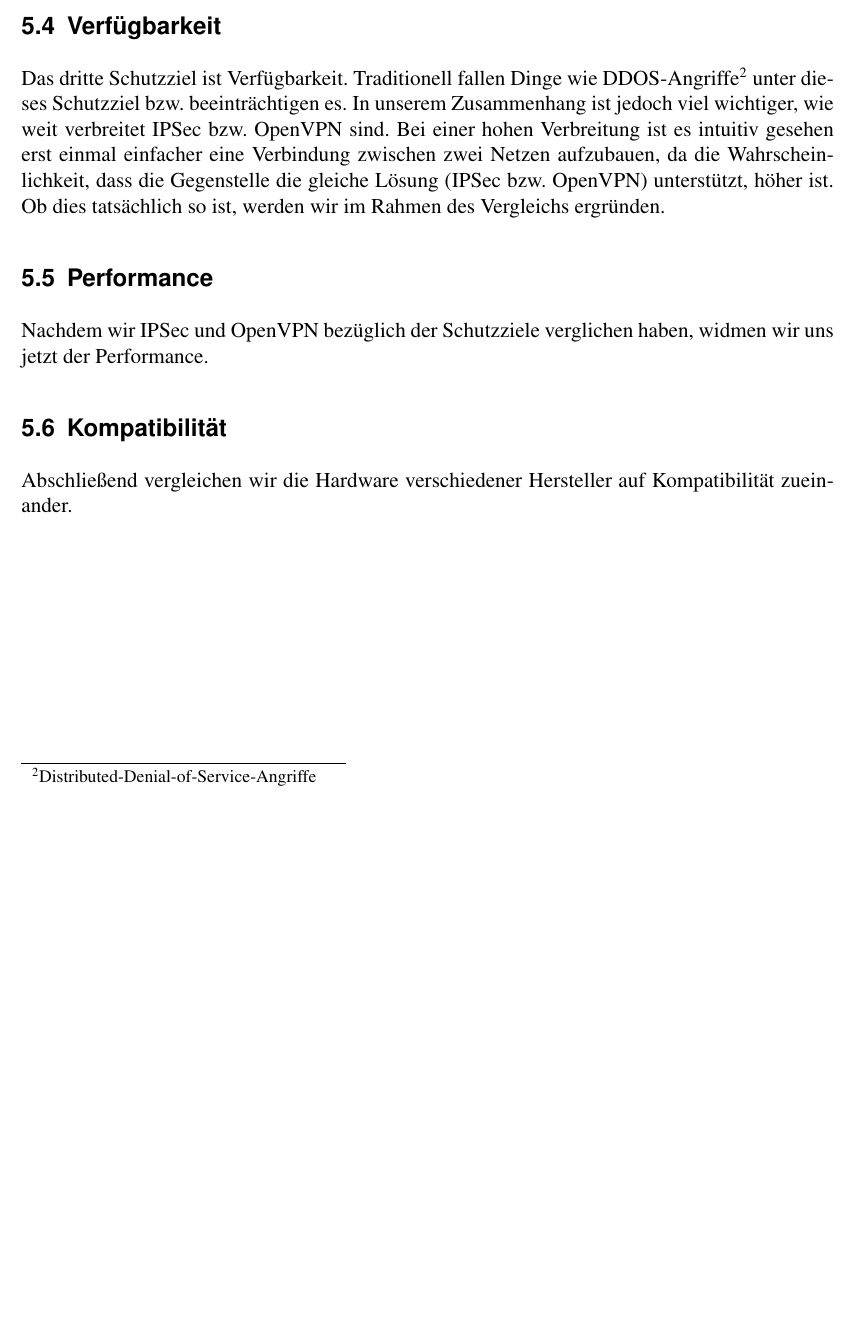
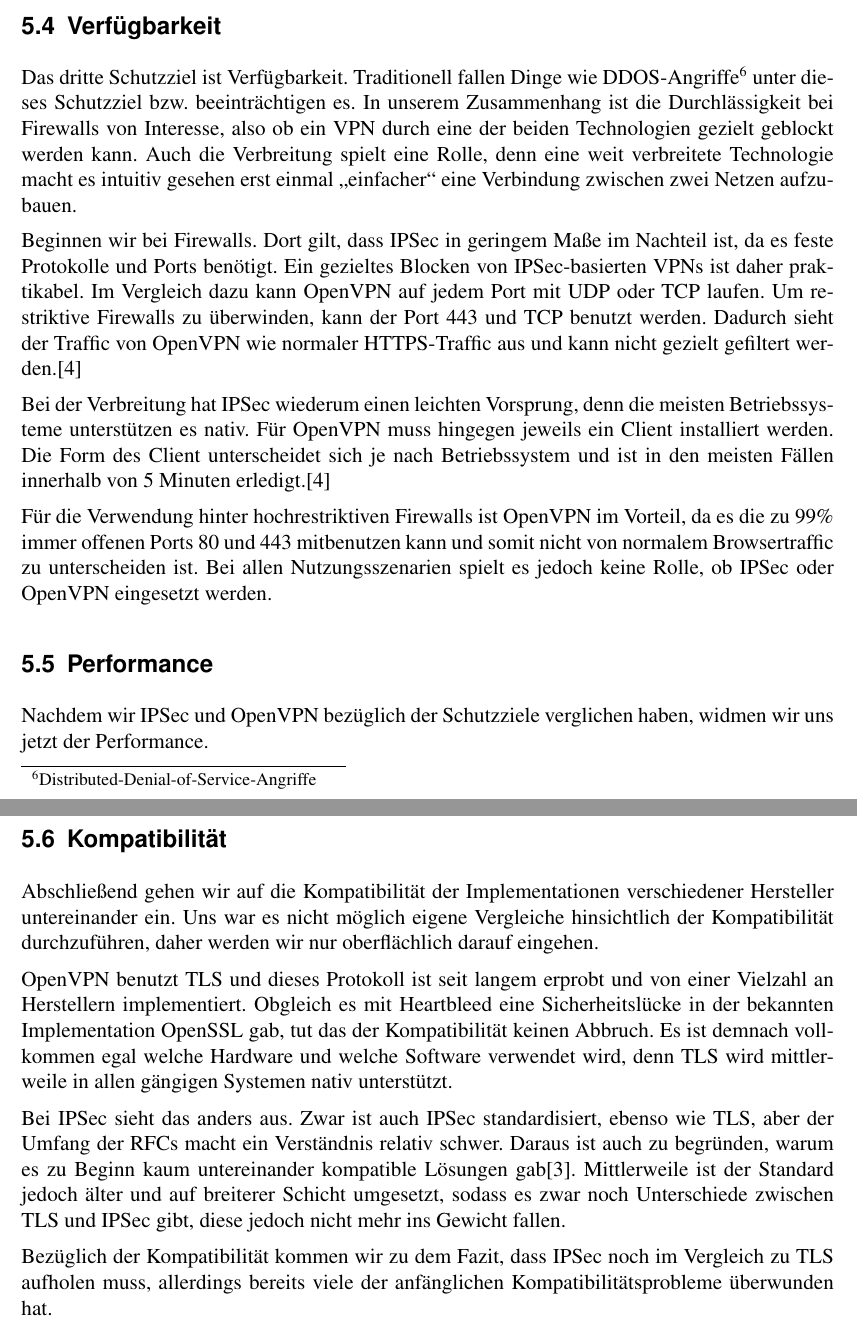
Before and after one commit to 2martens/uni, a LaTeX document (sem/OpenVPN_vs_IPSec-Paper.tex): part of page 7 of 9 before the commit and two parts of pages 8 and 9 of 11 after it, the two joined at a grey line, cut so that both start at the same text, the shorter picture padded with empty space. Compiled offline with pdfLaTeX.

Commit message:
Sem: Vergleich bis auf Performance abgeschlossen

```diff
--- a/sem/OpenVPN_vs_IPSec-Paper.tex
+++ b/sem/OpenVPN_vs_IPSec-Paper.tex
@@ -128,8 +146,12 @@ Neben der Vertraulichkeit ist auch die Integrität wichtig. Daher werden wir im
 
 \subsection{Verfügbarkeit}
-Das dritte Schutzziel ist Verfügbarkeit. Traditionell fallen Dinge wie DDOS-Angriffe\footnote{Distributed-Denial-of-Service-Angriffe} unter dieses Schutzziel bzw. beeinträchtigen es. In unserem Zusammenhang ist jedoch viel wichtiger, wie weit verbreitet IPSec bzw. OpenVPN sind. Bei einer hohen Verbreitung ist es intuitiv gesehen erst einmal einfacher eine Verbindung zwischen zwei Netzen aufzubauen, da die Wahrscheinlichkeit, dass die Gegenstelle die gleiche Lösung (IPSec bzw. OpenVPN) unterstützt, höher ist. Ob dies tatsächlich so ist, werden wir im Rahmen des Vergleichs ergründen.
+Das dritte Schutzziel ist Verfügbarkeit. Traditionell fallen Dinge wie DDOS-Angriffe\footnote{Distributed-Denial-of-Service-Angriffe} unter dieses Schutzziel bzw. beeinträchtigen es. In unserem Zusammenhang ist die Durchlässigkeit bei Firewalls von Interesse, also ob ein VPN durch eine der beiden Technologien gezielt geblockt werden kann. Auch die Verbreitung spielt eine Rolle, denn eine weit verbreitete Technologie macht es intuitiv gesehen erst einmal "`einfacher"' eine Verbindung zwischen zwei Netzen aufzubauen.
 
-%TODO Vergleich Verfügbarkeit
+Beginnen wir bei Firewalls. Dort gilt, dass IPSec in geringem Maße im Nachteil ist, da es feste Protokolle und Ports benötigt. Ein gezieltes Blocken von IPSec-basierten VPNs ist daher praktikabel. Im Vergleich dazu kann OpenVPN auf jedem Port mit UDP oder TCP laufen. Um restriktive Firewalls zu überwinden, kann der Port 443 und TCP benutzt werden. Dadurch sieht der Traffic von OpenVPN wie normaler HTTPS-Traffic aus und kann nicht gezielt gefiltert werden.\cite{ivpn.net}
+
+Bei der Verbreitung hat IPSec wiederum einen leichten Vorsprung, denn die meisten Betriebssysteme unterstützen es nativ. Für OpenVPN muss hingegen jeweils ein Client installiert werden. Die Form des Client unterscheidet sich je nach Betriebssystem und ist in den meisten Fällen innerhalb von 5 Minuten erledigt.\cite{ivpn.net}
+
+Für die Verwendung hinter hochrestriktiven Firewalls ist OpenVPN im Vorteil, da es die zu 99\% immer offenen Ports 80 und 443 mitbenutzen kann und somit nicht von normalem Browsertraffic zu unterscheiden ist. Bei allen Nutzungsszenarien spielt es jedoch keine Rolle, ob IPSec oder OpenVPN eingesetzt werden.
 
 \subsection{Performance}
 Nachdem wir IPSec und OpenVPN bezüglich der Schutzziele verglichen haben, widmen wir uns jetzt der Performance.
@@ -137,9 +159,13 @@ Nachdem wir IPSec und OpenVPN bezüglich der Schutzziele verglichen haben, widme
 %TODO Vergleich Performance
 
 \subsection{Kompatibilität}
-Abschließend vergleichen wir die Hardware verschiedener Hersteller auf Kompatibilität zueinander.
+Abschließend gehen wir auf die Kompatibilität der Implementationen verschiedener Hersteller untereinander ein. Uns war es nicht möglich eigene Vergleiche hinsichtlich der Kompatibilität durchzuführen, daher werden wir nur oberflächlich darauf eingehen.
 
-%TODO Vergleich Kompatibilität
+OpenVPN benutzt TLS und dieses Protokoll ist seit langem erprobt und von einer Vielzahl an Herstellern implementiert. Obgleich es mit Heartbleed eine Sicherheitslücke in der bekannten Implementation OpenSSL gab, tut das der Kompatibilität keinen Abbruch. Es ist demnach vollkommen egal welche Hardware und welche Software verwendet wird, denn TLS wird mittlerweile in allen gängigen Systemen nativ unterstützt.
+
+Bei IPSec sieht das anders aus. Zwar ist auch IPSec standardisiert, ebenso wie TLS, aber der Umfang der RFCs macht ein Verständnis relativ schwer. Daraus ist auch zu begründen, warum es zu Beginn kaum untereinander kompatible Lösungen gab\cite{Alshamsi2005}. Mittlerweile ist der Standard jedoch älter und auf breiterer Schicht umgesetzt, sodass es zwar noch Unterschiede zwischen TLS und IPSec gibt, diese jedoch nicht mehr ins Gewicht fallen.
+
+Bezüglich der Kompatibilität kommen wir zu dem Fazit, dass IPSec noch im Vergleich zu TLS aufholen muss, allerdings bereits viele der anfänglichen Kompatibilitätsprobleme überwunden hat.
 
 \clearpage
 
```
Also changed, not shown: sem/OpenVPN_vs_IPSec-Paper.tex (22 more changed lines).
